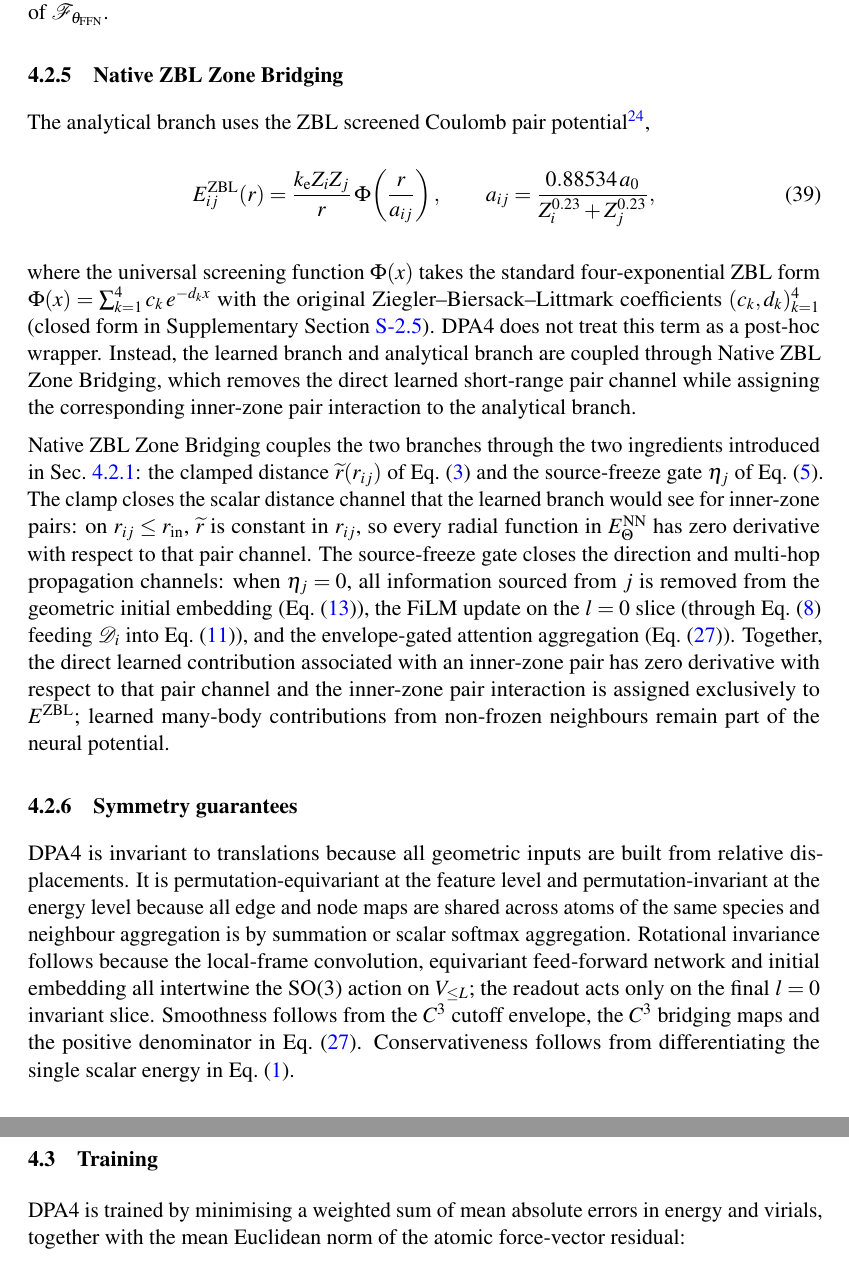
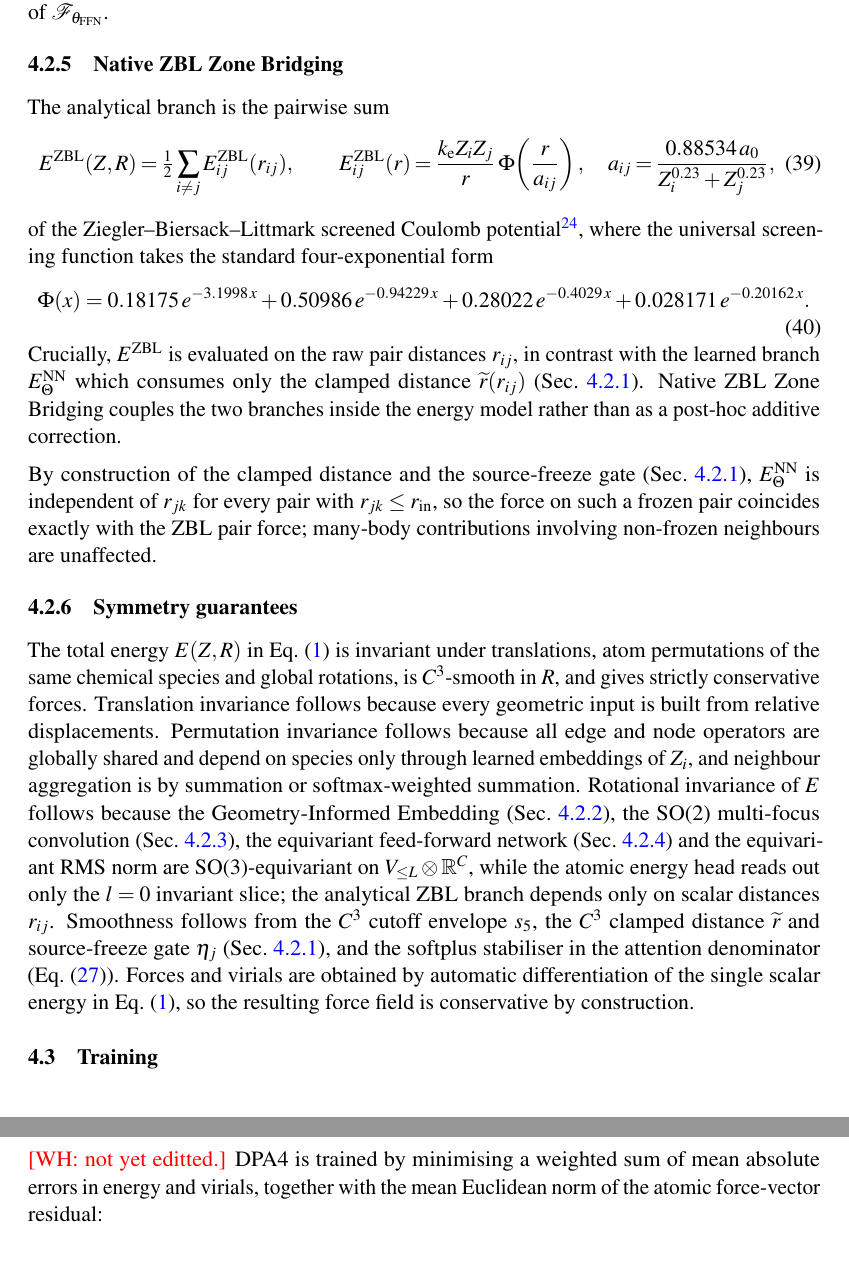
Before and after one commit to iProzd/DPA4-manuscript, a LaTeX paper (main_arxiv.tex, which reads chap/methods.tex): two parts of pages 21 and 22 of 62, joined at a grey line, cut so that both start at the same text, the shorter picture padded with empty space. Compiled offline with pdfLaTeX.

Commit message:
Tighten Methods §4.2.5 ZBL coupling and §4.2.6 symmetry guarantees
Inline the ZBL screening coefficients in §4.2.5, compress the freezing-guarantee paragraph, and rewrite §4.2.6 around the five energy-level guarantees with current canonical component names and section cross-references.

Co-Authored-By: Claude Opus 4.7 (1M context) <noreply@anthropic.com>

```diff
--- a/chap/methods.tex
+++ b/chap/methods.tex
@@ -745,62 +745,68 @@ equivariance of $\mathcal{F}_{\theta_{\mathrm{FFN}}}$.
 \subsubsection{Native ZBL Zone Bridging}
 \label{sec:zbl_method}
 
-The analytical branch uses the ZBL screened Coulomb pair
-potential~\cite{ziegler1985},
+The analytical branch is the pairwise sum
 \begin{equation}
+    E^{\mathrm{ZBL}}(Z,R) = \tfrac{1}{2}\sum_{i\neq j}E_{ij}^{\mathrm{ZBL}}(r_{ij}),
+    \qquad
     E_{ij}^{\mathrm{ZBL}}(r)=
     \frac{k_{\mathrm{e}}Z_iZ_j}{r}\,
     \Phi\!\left(\frac{r}{a_{ij}}\right),
-    \qquad
+    \quad
     a_{ij}=\frac{0.88534\,a_0}{Z_i^{0.23}+Z_j^{0.23}},
     \label{eq:dpa4-zbl}
 \end{equation}
-where the universal screening function $\Phi(x)$ takes the standard
-four-exponential ZBL form
-$\Phi(x)=\sum_{k=1}^{4}c_k\,e^{-d_k x}$ with the original
-Ziegler--Biersack--Littmark coefficients $(c_k,d_k)_{k=1}^{4}$ (closed
-form in Supplementary Section~\ref{sec:sm-zone-bridging}). DPA4 does not treat this term as a
-post-hoc wrapper. Instead, the learned branch and analytical branch are coupled
-through Native ZBL Zone Bridging, which removes the direct learned short-range
-pair channel while assigning the corresponding inner-zone pair interaction to
-the analytical branch.
+of the Ziegler--Biersack--Littmark screened Coulomb potential~\cite{ziegler1985},
+where the universal screening function takes the standard four-exponential form
+\begin{equation}
+    \Phi(x)=0.18175\,e^{-3.1998\,x}
+    +0.50986\,e^{-0.94229\,x}
+    +0.28022\,e^{-0.4029\,x}
+    +0.028171\,e^{-0.20162\,x}.
+    \label{eq:dpa4-zbl-phi}
+\end{equation}
+Crucially,
+$E^{\mathrm{ZBL}}$ is evaluated on the raw pair distances $r_{ij}$, in
+contrast with the learned branch $E_{\Theta}^{\mathrm{NN}}$ which consumes
+only the clamped distance $\widetilde{r}(r_{ij})$
+(Sec.~\ref{sec:geom-inputs}). Native ZBL Zone Bridging couples the two
+branches inside the energy model rather than as a post-hoc additive
+correction.
 
-Native ZBL Zone Bridging couples the two branches through the two
-ingredients introduced in Sec.~\ref{sec:geom-inputs}: the clamped distance
-$\widetilde{r}(r_{ij})$ of Eq.~\eqref{eq:dpa4-clamp} and the source-freeze
-gate $\eta_j$ of Eq.~\eqref{eq:dpa4-source-freeze}. The clamp closes the
-scalar distance channel that the learned branch would see for inner-zone
-pairs: on $r_{ij}\le r_{\mathrm{in}}$, $\widetilde{r}$ is constant in
-$r_{ij}$, so every radial function in $E_{\Theta}^{\mathrm{NN}}$ has zero
-derivative with respect to that pair channel. The source-freeze gate
-closes the direction and multi-hop propagation channels: when $\eta_j=0$,
-all information sourced from $j$ is removed from the geometric initial
-embedding (Eq.~\eqref{eq:dpa4-gie}), the FiLM update on the $l=0$ slice
-(through Eq.~\eqref{eq:dpa4-env-matrix} feeding $\mathcal D_i$ into
-Eq.~\eqref{eq:dpa4-film}), and the envelope-gated attention aggregation
-(Eq.~\eqref{eq:dpa4-attention}). Together, the direct learned contribution
-associated with an inner-zone pair has zero derivative with respect to
-that pair channel and the inner-zone pair interaction is assigned
-exclusively to $E^{\mathrm{ZBL}}$; learned many-body contributions from
-non-frozen neighbours remain part of the neural potential.
+By construction of the clamped distance and the source-freeze gate
+(Sec.~\ref{sec:geom-inputs}), $E_{\Theta}^{\mathrm{NN}}$ is independent of
+$r_{jk}$ for every pair with $r_{jk}\le r_{\mathrm{in}}$, so the force on
+such a frozen pair coincides exactly with the ZBL pair force;
+many-body contributions involving non-frozen neighbours are unaffected.
 
 \subsubsection{Symmetry guarantees}
 \label{sec:symmetry}
 
-DPA4 is invariant to translations because all geometric inputs are built from
-relative displacements. It is permutation-equivariant at the feature level and
-permutation-invariant at the energy level because all edge and node maps are
-shared across atoms of the same species and neighbour aggregation is by
-summation or scalar softmax aggregation. Rotational invariance follows because
-the local-frame convolution, equivariant feed-forward network and initial
-embedding all intertwine the SO(3) action on $V_{\leq L}$; the readout acts
-only on the final $l=0$ invariant slice. Smoothness follows from the $C^3$
-cutoff envelope, the $C^3$ bridging maps and the positive denominator in
-Eq.~\eqref{eq:dpa4-attention}. Conservativeness follows from differentiating
-the single scalar energy in Eq.~\eqref{eq:dpa4-total-energy}.
+The total energy $E(Z,R)$ in Eq.~\eqref{eq:dpa4-total-energy} is invariant
+under translations, atom permutations of the same chemical species and
+global rotations, is $C^3$-smooth
+in $R$, and gives strictly conservative forces. Translation invariance
+follows because every geometric input is built from relative displacements. Permutation invariance follows
+because all edge and node operators are globally shared and depend on
+species only through learned embeddings of $Z_i$, and neighbour aggregation
+is by summation or softmax-weighted summation. Rotational invariance of
+$E$ follows because the Geometry-Informed Embedding (Sec.~\ref{sec:gie}),
+the SO(2) multi-focus convolution (Sec.~\ref{sec:so2}), the equivariant
+feed-forward network (Sec.~\ref{sec:s2-method}) and the equivariant RMS
+norm are SO(3)-equivariant on $V_{\leq L}\otimes\mathbb{R}^{C}$, while the
+atomic energy head reads out only the $l=0$ invariant slice; the analytical
+ZBL branch depends only on scalar distances $r_{ij}$. Smoothness follows
+from the $C^3$ cutoff envelope $s_5$, the $C^3$ clamped distance
+$\widetilde{r}$ and source-freeze gate $\eta_j$
+(Sec.~\ref{sec:geom-inputs}), and the softplus stabiliser in the attention
+denominator (Eq.~\eqref{eq:dpa4-attention}). Forces and virials are
+obtained by automatic differentiation of the single scalar energy in
+Eq.~\eqref{eq:dpa4-total-energy}, so the resulting force field is
+conservative by construction.
 
 \subsection{Training}
 
+\WH{not yet editted.}
 DPA4 is trained by minimising a weighted sum of mean absolute errors in energy
 and virials, together with the mean Euclidean norm of the atomic force-vector
 residual:
```
Also changed, not shown: chap/methods.tex (1 more changed lines).
